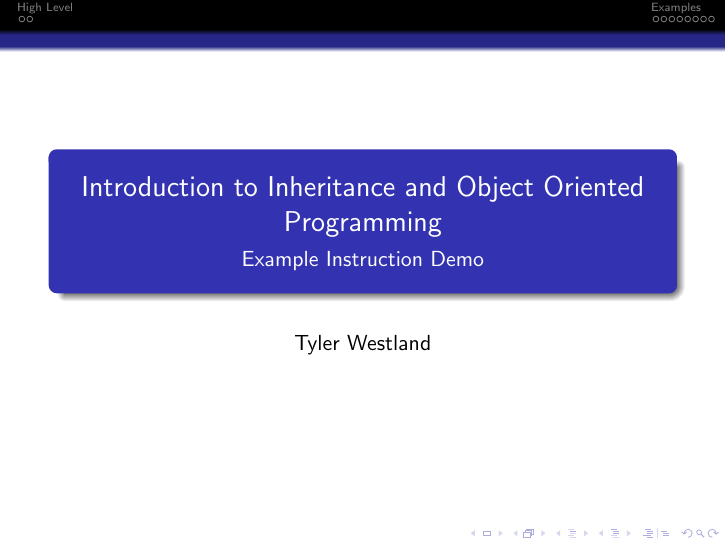
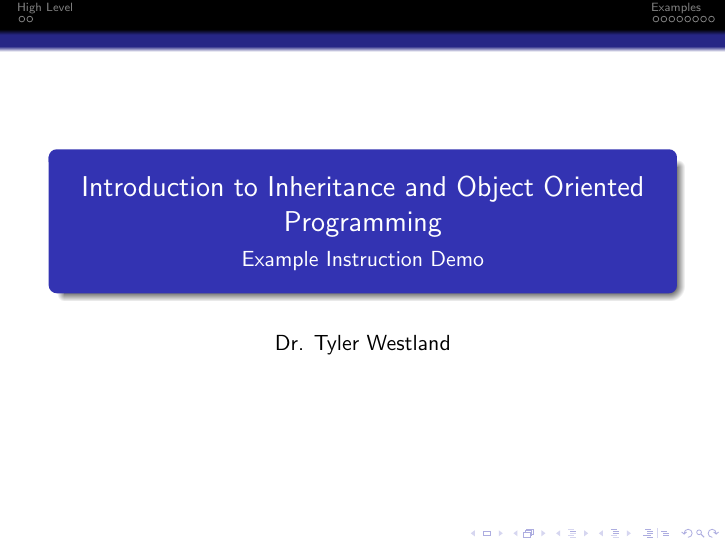
Before and after one commit to I-question-this/sample_lecture-oop, LaTeX slides (main.tex): page 1 of 22. Compiled offline with pdfLaTeX.

Commit message:
Adds Dr. to name

```diff
--- a/main.tex
+++ b/main.tex
@@ -77,7 +77,7 @@
 %% Document
 \title[Intro to Inheritance \& OOP]{Introduction to Inheritance and Object Oriented Programming}
 \subtitle{Example Instruction Demo}
-\author{Tyler Westland}
+\author{Dr. Tyler Westland}
 \date{}
 \begin{document}
 
```
